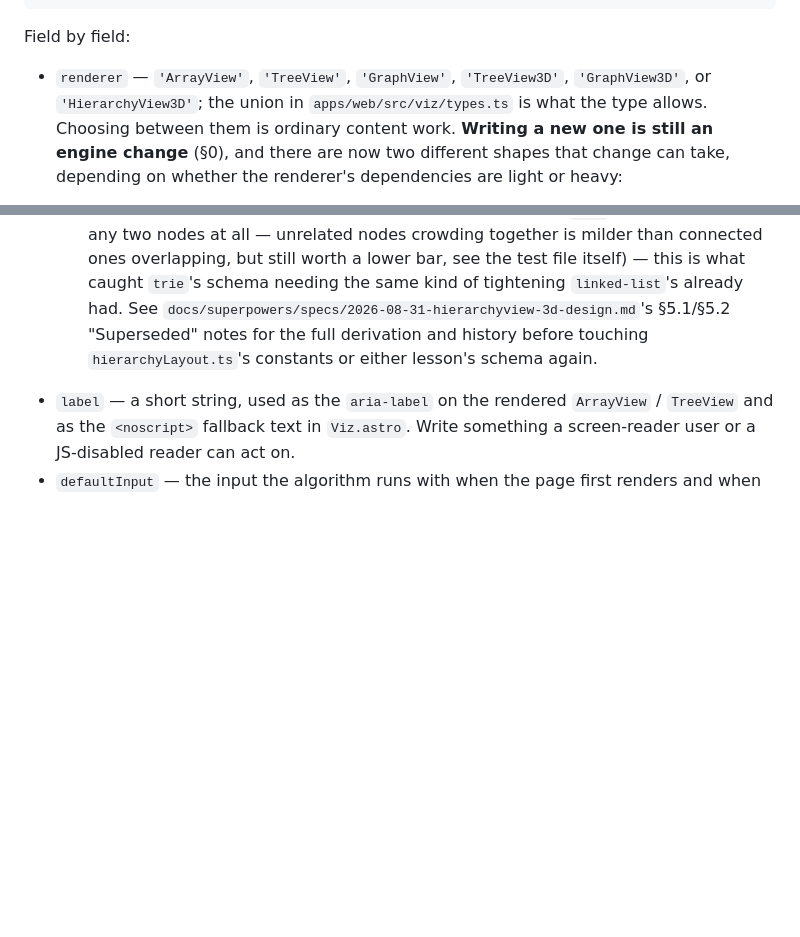
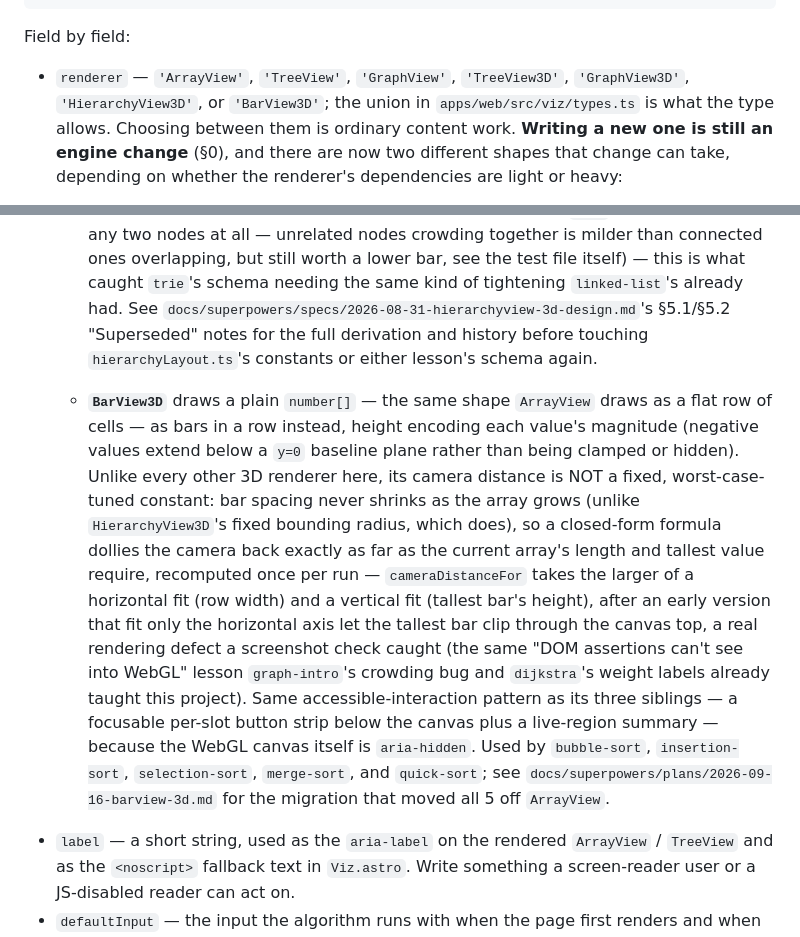
Before and after one commit to avdoremon/ez-prog, a Markdown page: docs/AUTHORING.md, 2 parts joined by grey strips. Rendered like a GitHub page; blank space fills up the shorter version.

Commit message:
docs: document BarView3D and close out its migration plan
Co-Authored-By: Claude Sonnet 5 <noreply@anthropic.com>

```diff
--- a/docs/AUTHORING.md
+++ b/docs/AUTHORING.md
@@ -516,7 +516,7 @@ Verbatim shape, from the real `binary-search` entry:
 Field by field:
 
 - `renderer` — `'ArrayView'`, `'TreeView'`, `'GraphView'`, `'TreeView3D'`,
-  `'GraphView3D'`, or `'HierarchyView3D'`; the union in
+  `'GraphView3D'`, `'HierarchyView3D'`, or `'BarView3D'`; the union in
   `apps/web/src/viz/types.ts` is what the type allows. Choosing between them is ordinary
   content work. **Writing a new one is still an engine change** (§0), and there are now
   two different shapes that change can take, depending on whether the renderer's
@@ -666,6 +666,24 @@ Field by field:
     `docs/superpowers/specs/2026-08-31-hierarchyview-3d-design.md`'s §5.1/§5.2
     "Superseded" notes for the full derivation and history before touching
     `hierarchyLayout.ts`'s constants or either lesson's schema again.
+  - **`BarView3D`** draws a plain `number[]` — the same shape `ArrayView` draws as a
+    flat row of cells — as bars in a row instead, height encoding each value's
+    magnitude (negative values extend below a `y=0` baseline plane rather than being
+    clamped or hidden). Unlike every other 3D renderer here, its camera distance is NOT
+    a fixed, worst-case-tuned constant: bar spacing never shrinks as the array grows
+    (unlike `HierarchyView3D`'s fixed bounding radius, which does), so a closed-form
+    formula dollies the camera back exactly as far as the current array's length and
+    tallest value require, recomputed once per run — `cameraDistanceFor` takes the
+    larger of a horizontal fit (row width) and a vertical fit (tallest bar's height),
+    after an early version that fit only the horizontal axis let the tallest bar clip
+    through the canvas top, a real rendering defect a screenshot check caught (the same
+    "DOM assertions can't see into WebGL" lesson `graph-intro`'s crowding bug and
+    `dijkstra`'s weight labels already taught this project). Same accessible-interaction
+    pattern as its three siblings — a focusable per-slot button strip below the canvas
+    plus a live-region summary — because the WebGL canvas itself is `aria-hidden`. Used
+    by `bubble-sort`, `insertion-sort`, `selection-sort`, `merge-sort`, and `quick-sort`;
+    see `docs/superpowers/plans/2026-09-16-barview-3d.md` for the migration that moved
+    all 5 off `ArrayView`.
 - `label` — a short string, used as the `aria-label` on the rendered `ArrayView` /
   `TreeView` and as the `<noscript>` fallback text in `Viz.astro`. Write something a
   screen-reader user or a JS-disabled reader can act on.
```
Also changed, not shown: 2 other files.
